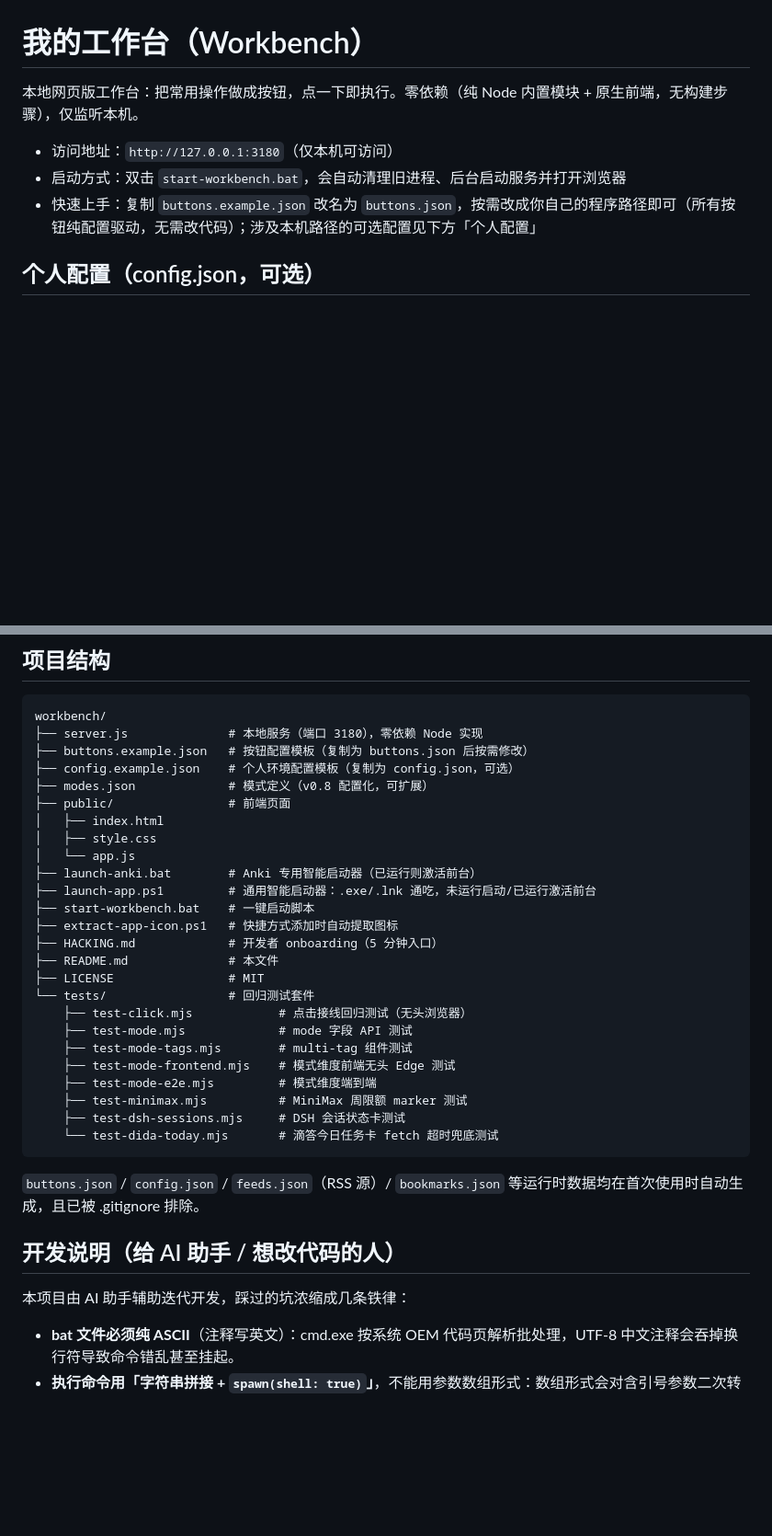
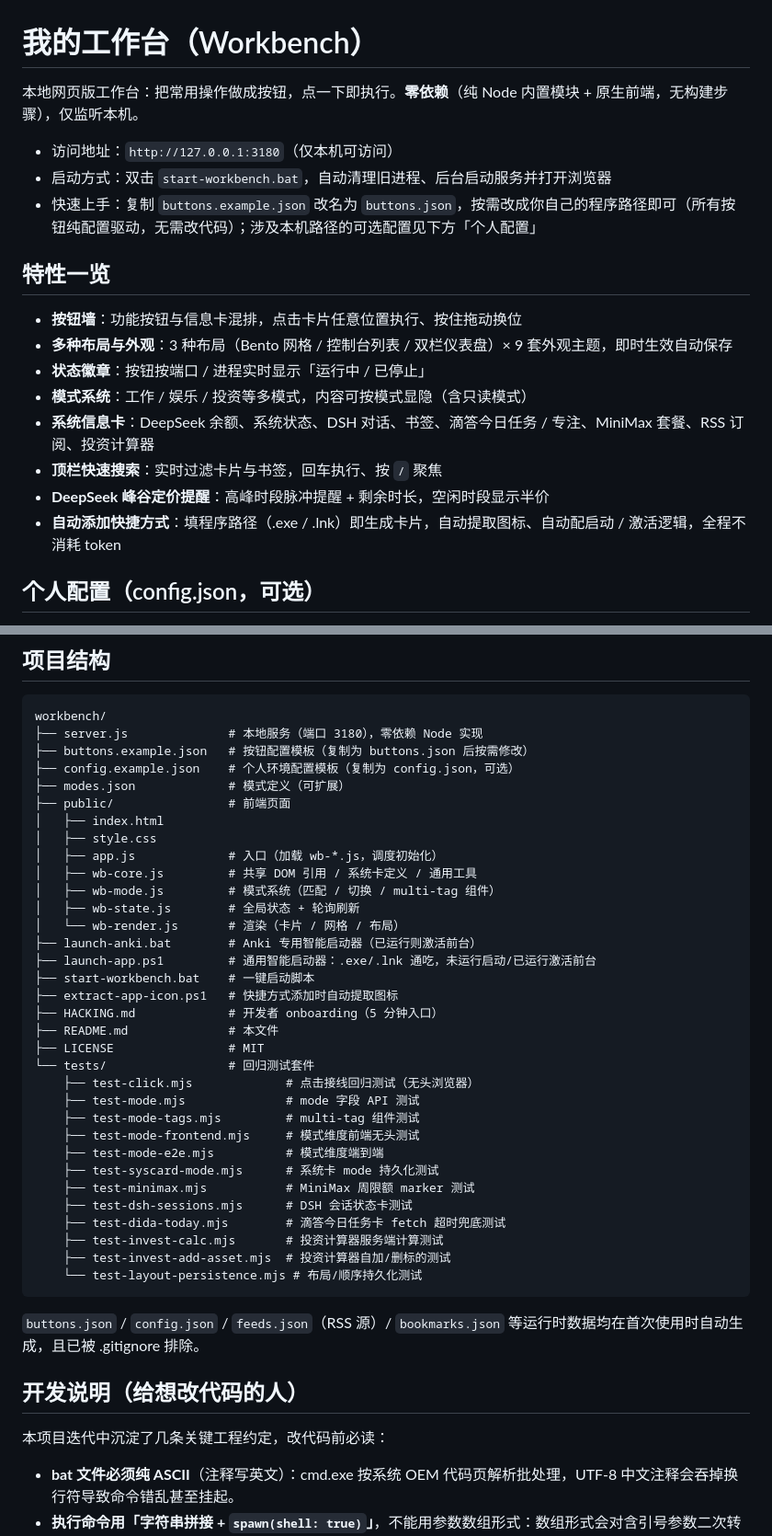
Before and after one commit to MeganeOnly/workbench, a Markdown page: README.md, 2 parts joined by grey strips. Shown at 92% size. Drawn GitHub-style; blank space fills up the shorter version.

Commit message:
docs(workbench): 重写 README — 补投资计算器/模式系统/config 新键，更新项目结构与特性概览

````diff
--- a/README.md
+++ b/README.md
@@ -1,10 +1,21 @@
 # 我的工作台（Workbench）
 
-本地网页版工作台：把常用操作做成按钮，点一下即执行。零依赖（纯 Node 内置模块 + 原生前端，无构建步骤），仅监听本机。
+本地网页版工作台：把常用操作做成按钮，点一下即执行。**零依赖**（纯 Node 内置模块 + 原生前端，无构建步骤），仅监听本机。
 
 - 访问地址：`http://127.0.0.1:3180`（仅本机可访问）
-- 启动方式：双击 `start-workbench.bat`，会自动清理旧进程、后台启动服务并打开浏览器
+- 启动方式：双击 `start-workbench.bat`，自动清理旧进程、后台启动服务并打开浏览器
 - 快速上手：复制 `buttons.example.json` 改名为 `buttons.json`，按需改成你自己的程序路径即可（所有按钮纯配置驱动，无需改代码）；涉及本机路径的可选配置见下方「个人配置」
+
+## 特性一览
+
+- **按钮墙**：功能按钮与信息卡混排，点击卡片任意位置执行、按住拖动换位
+- **多种布局与外观**：3 种布局（Bento 网格 / 控制台列表 / 双栏仪表盘）× 9 套外观主题，即时生效自动保存
+- **状态徽章**：按钮按端口 / 进程实时显示「运行中 / 已停止」
+- **模式系统**：工作 / 娱乐 / 投资等多模式，内容可按模式显隐（含只读模式）
+- **系统信息卡**：DeepSeek 余额、系统状态、DSH 对话、书签、滴答今日任务 / 专注、MiniMax 套餐、RSS 订阅、投资计算器
+- **顶栏快速搜索**：实时过滤卡片与书签，回车执行、按 `/` 聚焦
+- **DeepSeek 峰谷定价提醒**：高峰时段脉冲提醒 + 剩余时长，空闲时段显示半价
+- **自动添加快捷方式**：填程序路径（.exe / .lnk）即生成卡片，自动提取图标、自动配启动 / 激活逻辑，全程不消耗 token
 
 ## 个人配置（config.json，可选）
 
@@ -180,11 +206,15 @@ workbench/
 ├── server.js              # 本地服务（端口 3180），零依赖 Node 实现
 ├── buttons.example.json   # 按钮配置模板（复制为 buttons.json 后按需修改）
 ├── config.example.json    # 个人环境配置模板（复制为 config.json，可选）
-├── modes.json             # 模式定义（v0.8 配置化，可扩展）
+├── modes.json             # 模式定义（可扩展）
 ├── public/                # 前端页面
 │   ├── index.html
 │   ├── style.css
-│   └── app.js
+│   ├── app.js             # 入口（加载 wb-*.js，调度初始化）
+│   ├── wb-core.js         # 共享 DOM 引用 / 系统卡定义 / 通用工具
+│   ├── wb-mode.js         # 模式系统（匹配 / 切换 / multi-tag 组件）
+│   ├── wb-state.js        # 全局状态 + 轮询刷新
+│   └── wb-render.js       # 渲染（卡片 / 网格 / 布局）
 ├── launch-anki.bat        # Anki 专用智能启动器（已运行则激活前台）
 ├── launch-app.ps1         # 通用智能启动器：.exe/.lnk 通吃，未运行启动/已运行激活前台
 ├── start-workbench.bat    # 一键启动脚本
@@ -193,21 +223,25 @@ workbench/
 ├── README.md              # 本文件
 ├── LICENSE                # MIT
 └── tests/                 # 回归测试套件
-    ├── test-click.mjs            # 点击接线回归测试（无头浏览器）
-    ├── test-mode.mjs             # mode 字段 API 测试
-    ├── test-mode-tags.mjs        # multi-tag 组件测试
-    ├── test-mode-frontend.mjs    # 模式维度前端无头 Edge 测试
-    ├── test-mode-e2e.mjs         # 模式维度端到端
-    ├── test-minimax.mjs          # MiniMax 周限额 marker 测试
-    ├── test-dsh-sessions.mjs     # DSH 会话状态卡测试
-    └── test-dida-today.mjs       # 滴答今日任务卡 fetch 超时兜底测试
+    ├── test-click.mjs             # 点击接线回归测试（无头浏览器）
+    ├── test-mode.mjs              # mode 字段 API 测试
+    ├── test-mode-tags.mjs         # multi-tag 组件测试
+    ├── test-mode-frontend.mjs     # 模式维度前端无头测试
+    ├── test-mode-e2e.mjs          # 模式维度端到端
+    ├── test-syscard-mode.mjs      # 系统卡 mode 持久化测试
+    ├── test-minimax.mjs           # MiniMax 周限额 marker 测试
+    ├── test-dsh-sessions.mjs      # DSH 会话状态卡测试
+    ├── test-dida-today.mjs        # 滴答今日任务卡 fetch 超时兜底测试
+    ├── test-invest-calc.mjs       # 投资计算器服务端计算测试
+    ├── test-invest-add-asset.mjs  # 投资计算器自加/删标的测试
+    └── test-layout-persistence.mjs # 布局/顺序持久化测试
 ```
 
 `buttons.json` / `config.json` / `feeds.json`（RSS 源）/ `bookmarks.json` 等运行时数据均在首次使用时自动生成，且已被 .gitignore 排除。
 
-## 开发说明（给 AI 助手 / 想改代码的人）
+## 开发说明（给想改代码的人）
 
-本项目由 AI 助手辅助迭代开发，踩过的坑浓缩成几条铁律：
+本项目迭代中沉淀了几条关键工程约定，改代码前必读：
 
 - **bat 文件必须纯 ASCII**（注释写英文）：cmd.exe 按系统 OEM 代码页解析批处理，UTF-8 中文注释会吞掉换行符导致命令错乱甚至挂起。
 - **执行命令用「字符串拼接 + `spawn(shell: true)`」**，不能用参数数组形式：数组形式会对含引号参数二次转义，cmd 无法解析（表现为按钮无反应、退出码 1）。
````
Also changed, not shown: other parts of README.md (+24 -7 lines).
